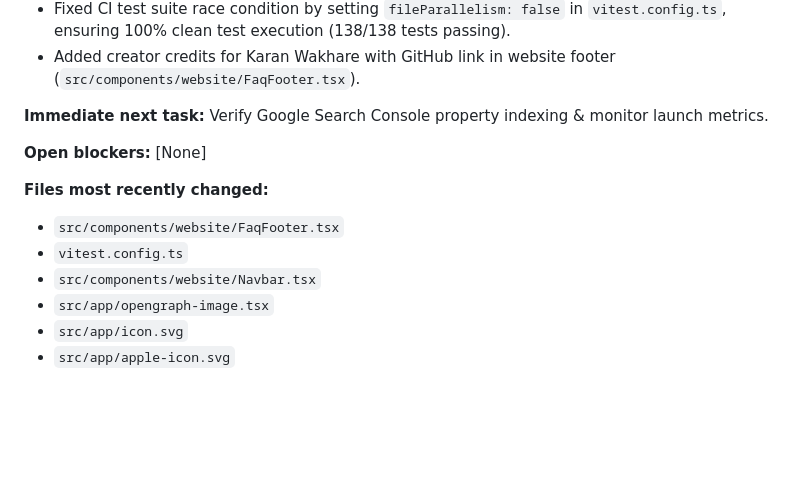
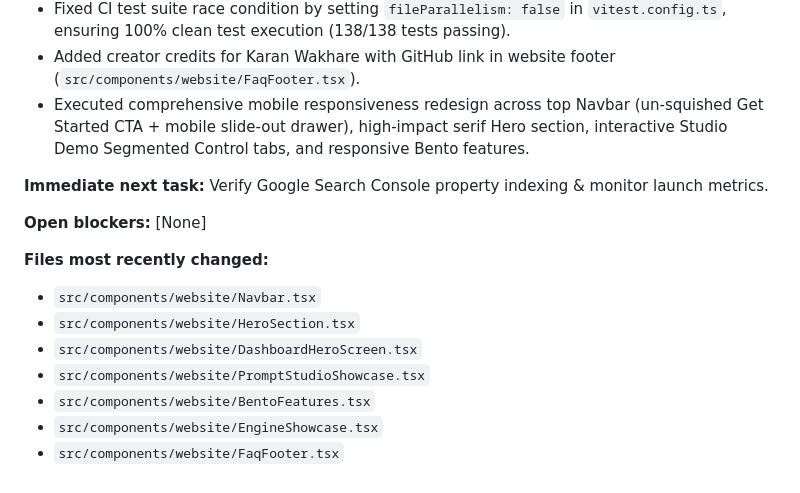
Before and after one commit to kwakhare5/Git-for-Prompts, a Markdown page: .agents/AGENTS.md, the part around the change. GitHub-like rendering; blank space fills up the shorter version.

Commit message:
docs: update session log in AGENTS.md and JOURNAL.md

```diff
--- a/.agents/AGENTS.md
+++ b/.agents/AGENTS.md
@@ -121,6 +121,7 @@ _AI fills at END of every session. Read at START of next session._
 - Configured Google Search Console verification (`public/googleXSkLpDVzfOoqfrH0Te2qtiwn9hcFgkre7xwviSaDWKY.html` & meta tag) and verified on Vercel.
 - Fixed CI test suite race condition by setting `fileParallelism: false` in `vitest.config.ts`, ensuring 100% clean test execution (138/138 tests passing).
 - Added creator credits for Karan Wakhare with GitHub link in website footer (`src/components/website/FaqFooter.tsx`).
+- Executed comprehensive mobile responsiveness redesign across top Navbar (un-squished Get Started CTA + mobile slide-out drawer), high-impact serif Hero section, interactive Studio Demo Segmented Control tabs, and responsive Bento features.
 
 **Immediate next task:**
 Verify Google Search Console property indexing & monitor launch metrics.
@@ -130,9 +131,10 @@ Verify Google Search Console property indexing & monitor launch metrics.
 
 **Files most recently changed:**
 
+- `src/components/website/Navbar.tsx`
+- `src/components/website/HeroSection.tsx`
+- `src/components/website/DashboardHeroScreen.tsx`
+- `src/components/website/PromptStudioShowcase.tsx`
+- `src/components/website/BentoFeatures.tsx`
+- `src/components/website/EngineShowcase.tsx`
 - `src/components/website/FaqFooter.tsx`
-- `vitest.config.ts`
-- `src/components/website/Navbar.tsx`
-- `src/app/opengraph-image.tsx`
-- `src/app/icon.svg`
-- `src/app/apple-icon.svg`
```
Also changed, not shown: JOURNAL.md (+9 -9 lines).
